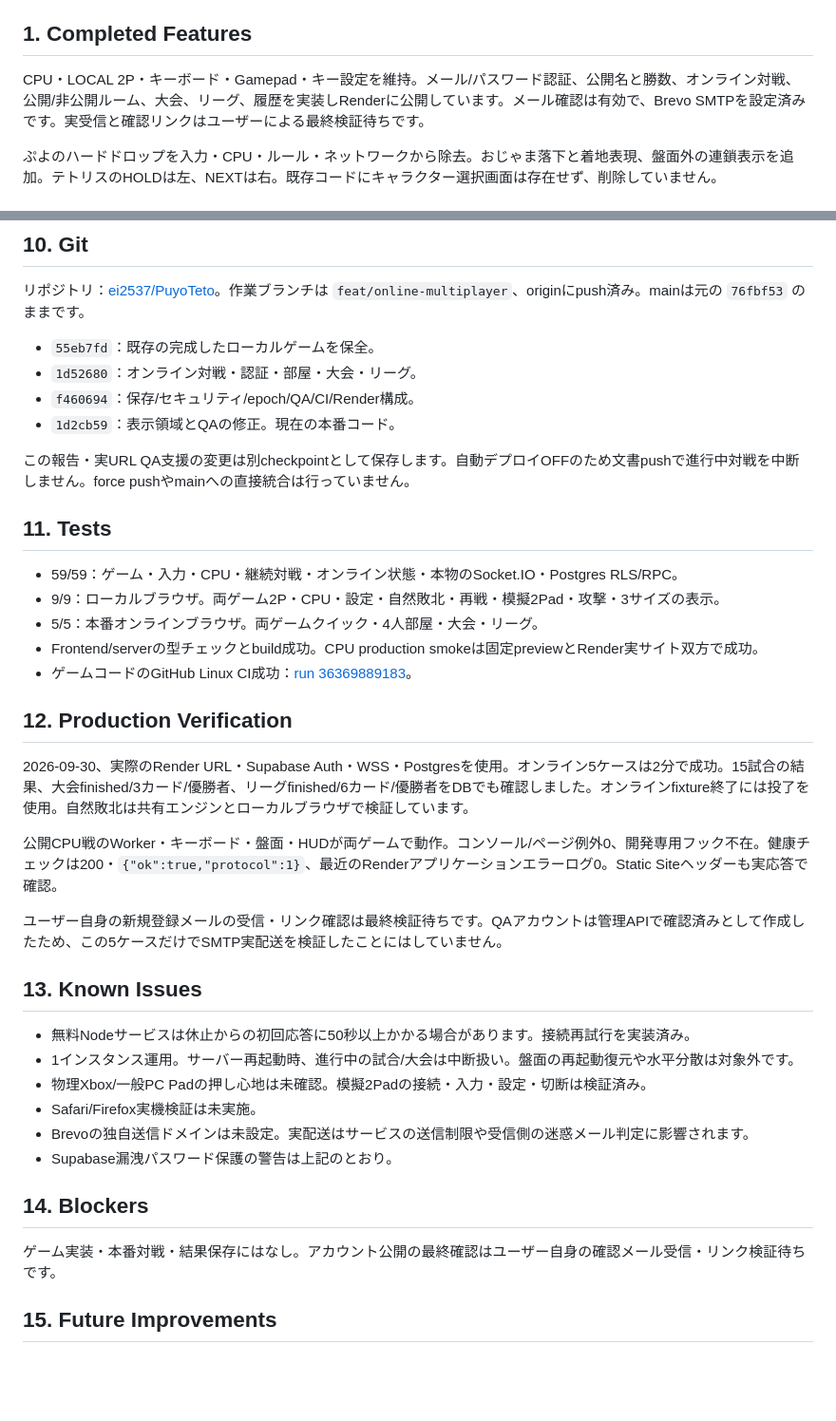
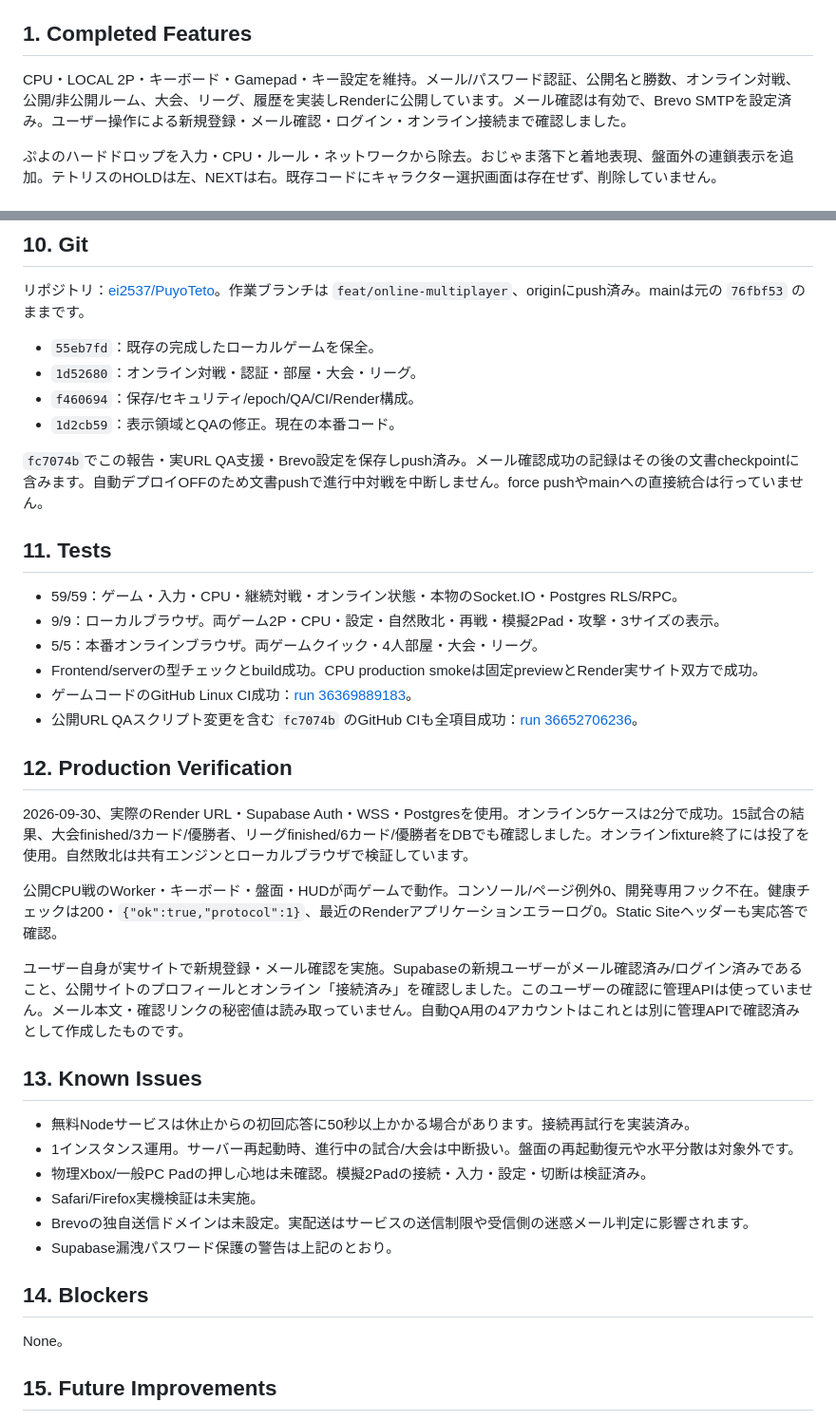
Before and after one commit to ei2537/PuyoTeto, a Markdown page: docs/IMPLEMENTATION_REPORT.md, 2 parts joined by grey strips. Shown at 95% size. GitHub-like rendering; blank space fills up the shorter version.

```diff
--- a/docs/IMPLEMENTATION_REPORT.md
+++ b/docs/IMPLEMENTATION_REPORT.md
@@ -4,7 +4,7 @@
 
 ## 1. Completed Features
 
-CPU・LOCAL 2P・キーボード・Gamepad・キー設定を維持。メール/パスワード認証、公開名と勝数、オンライン対戦、公開/非公開ルーム、大会、リーグ、履歴を実装しRenderに公開しています。メール確認は有効で、Brevo SMTPを設定済みです。実受信と確認リンクはユーザーによる最終検証待ちです。
+CPU・LOCAL 2P・キーボード・Gamepad・キー設定を維持。メール/パスワード認証、公開名と勝数、オンライン対戦、公開/非公開ルーム、大会、リーグ、履歴を実装しRenderに公開しています。メール確認は有効で、Brevo SMTPを設定済み。ユーザー操作による新規登録・メール確認・ログイン・オンライン接続まで確認しました。
 
 ぷよのハードドロップを入力・CPU・ルール・ネットワークから除去。おじゃま落下と着地表現、盤面外の連鎖表示を追加。テトリスのHOLDは左、NEXTは右。既存コードにキャラクター選択画面は存在せず、削除していません。
 
@@ -114,7 +114,7 @@ Supabase publishable/anon keyは公開可能。service secretはNodeサービス
 - `f460694`：保存/セキュリティ/epoch/QA/CI/Render構成。
 - `1d2cb59`：表示領域とQAの修正。現在の本番コード。
 
-この報告・実URL QA支援の変更は別checkpointとして保存します。自動デプロイOFFのため文書pushで進行中対戦を中断しません。force pushやmainへの直接統合は行っていません。
+`fc7074b`でこの報告・実URL QA支援・Brevo設定を保存しpush済み。メール確認成功の記録はその後の文書checkpointに含みます。自動デプロイOFFのため文書pushで進行中対戦を中断しません。force pushやmainへの直接統合は行っていません。
 
 ## 11. Tests
 
@@ -123,6 +123,7 @@ Supabase publishable/anon keyは公開可能。service secretはNodeサービス
 - 5/5：本番オンラインブラウザ。両ゲームクイック・4人部屋・大会・リーグ。
 - Frontend/serverの型チェックとbuild成功。CPU production smokeは固定previewとRender実サイト双方で成功。
 - ゲームコードのGitHub Linux CI成功：[run 36369889183](https://github.com/ei2537/PuyoTeto/actions/runs/36369889183)。
+- 公開URL QAスクリプト変更を含む `fc7074b` のGitHub CIも全項目成功：[run 36652706236](https://github.com/ei2537/PuyoTeto/actions/runs/36652706236)。
 
 ## 12. Production Verification
 
@@ -130,7 +131,7 @@ Supabase publishable/anon keyは公開可能。service secretはNodeサービス
 
 公開CPU戦のWorker・キーボード・盤面・HUDが両ゲームで動作。コンソール/ページ例外0、開発専用フック不在。健康チェックは200・`{"ok":true,"protocol":1}`、最近のRenderアプリケーションエラーログ0。Static Siteヘッダーも実応答で確認。
 
-ユーザー自身の新規登録メールの受信・リンク確認は最終検証待ちです。QAアカウントは管理APIで確認済みとして作成したため、この5ケースだけでSMTP実配送を検証したことにはしていません。
+ユーザー自身が実サイトで新規登録・メール確認を実施。Supabaseの新規ユーザーがメール確認済み/ログイン済みであること、公開サイトのプロフィールとオンライン「接続済み」を確認しました。このユーザーの確認に管理APIは使っていません。メール本文・確認リンクの秘密値は読み取っていません。自動QA用の4アカウントはこれとは別に管理APIで確認済みとして作成したものです。
 
 ## 13. Known Issues
 
@@ -143,7 +144,7 @@ Supabase publishable/anon keyは公開可能。service secretはNodeサービス
 
 ## 14. Blockers
 
-ゲーム実装・本番対戦・結果保存にはなし。アカウント公開の最終確認はユーザー自身の確認メール受信・リンク検証待ちです。
+None。
 
 ## 15. Future Improvements
 
```
Also changed, not shown: IMPLEMENTATION_PROGRESS.md (+9 -8 lines), docs/QA.md (+4 -1 lines).
